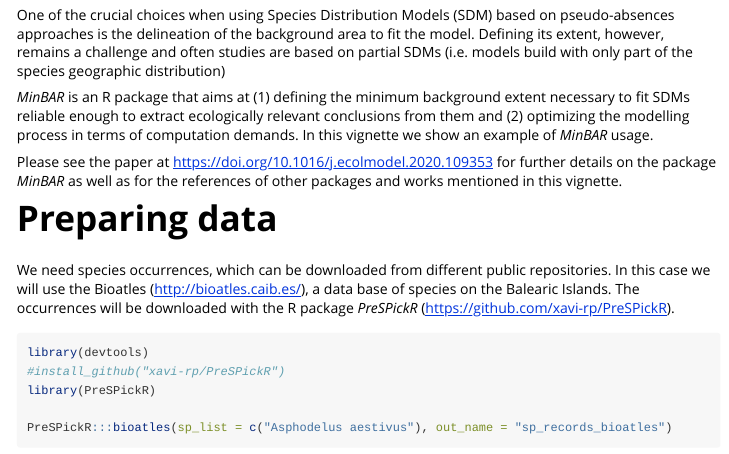
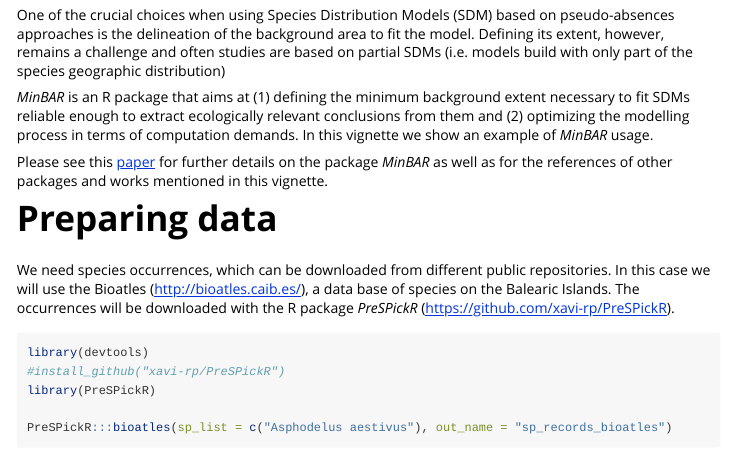
Before and after one commit to xavi-rp/MinBAR, an R Markdown document (vignettes/Example_MinBAR_Balearics.Rmd): the page in a window 1100 px wide, from 260 px down. Rendered offline with R 4.5, knitr and Pandoc, with nearby package versions.

Commit message:
little things for CRAN submission

```diff
--- a/vignettes/Example_MinBAR_Balearics.Rmd
+++ b/vignettes/Example_MinBAR_Balearics.Rmd
@@ -20,7 +20,7 @@ One of the crucial choices when using Species Distribution Models (SDM) based on
 
 *MinBAR* is an R package that aims at (1) defining the minimum background extent necessary to fit SDMs reliable enough to extract ecologically relevant conclusions from them and (2) optimizing the modelling process in terms of computation demands. In this vignette we show an example of *MinBAR* usage.
 
-Please see the paper at https://doi.org/10.1016/j.ecolmodel.2020.109353 for further details on the package *MinBAR* as well as for the references of other packages and works mentioned in this vignette.
+Please see this [paper](https://www.sciencedirect.com/science/article/pii/S0304380020304191) for further details on the package *MinBAR* as well as for the references of other packages and works mentioned in this vignette.
 
 
 # Preparing data
```
Also changed, not shown: R/data.R (+1 -1 lines), R/minba.R (+1 -1 lines), README.md, 3 other files.
